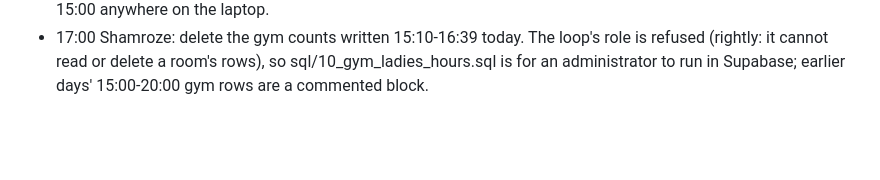
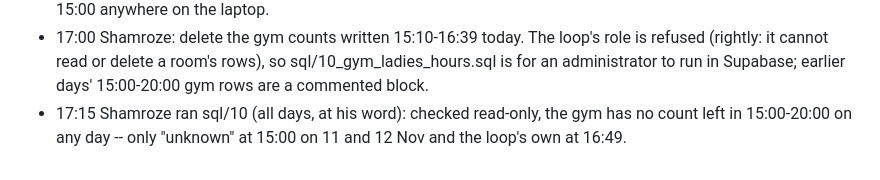
Before and after one commit to shamroze153/EnergyCam, a Markdown page: docs/night_log.md, the part around the change. GitHub-like rendering; blank space fills up the shorter version.

Commit message:
Night log: sql/10 run, the gym's ladies' hours hold no counts
Co-Authored-By: Claude Opus 5.5 <noreply@anthropic.com>

```diff
--- a/docs/night_log.md
+++ b/docs/night_log.md
@@ -239,3 +239,6 @@ Two or three lines a round; picture file names, never pictures.
   loop's role is refused (rightly: it cannot read or delete a room's
   rows), so sql/10_gym_ladies_hours.sql is for an administrator to run in
   Supabase; earlier days' 15:00-20:00 gym rows are a commented block.
+* 17:15 Shamroze ran sql/10 (all days, at his word): checked read-only,
+  the gym has no count left in 15:00-20:00 on any day -- only "unknown"
+  at 15:00 on 11 and 12 Nov and the loop's own at 16:49.
```
